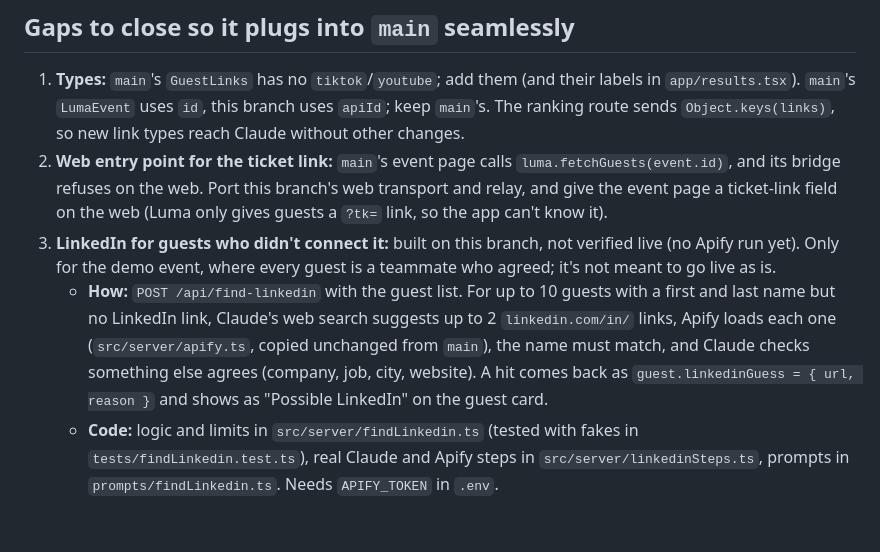
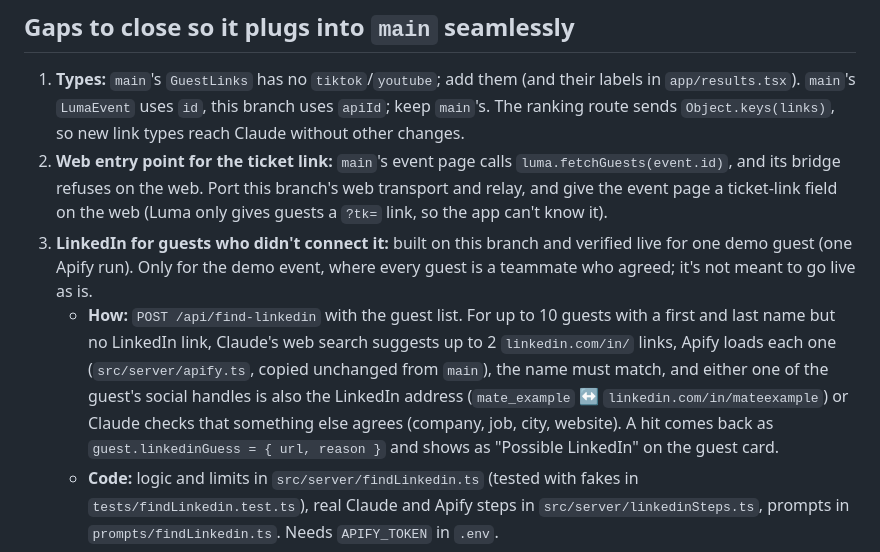
Before and after one commit to marcinzelent/claude-hackathon, a Markdown page: docs/luma-connection-handoff.md, the part around the change. Drawn GitHub-style; blank space fills up the shorter version.

Commit message:
Handoff note: LinkedIn finder is verified live and accepts handle matches
Co-Authored-By: Claude Fable 5.1 <noreply@anthropic.com>

```diff
--- a/docs/luma-connection-handoff.md
+++ b/docs/luma-connection-handoff.md
@@ -60,8 +60,8 @@ What `main` doesn't have yet, and this branch adds:
 ## Gaps to close so it plugs into `main` seamlessly
 1. **Types:** `main`'s `GuestLinks` has no `tiktok`/`youtube`; add them (and their labels in `app/results.tsx`). `main`'s `LumaEvent` uses `id`, this branch uses `apiId`; keep `main`'s. The ranking route sends `Object.keys(links)`, so new link types reach Claude without other changes.
 2. **Web entry point for the ticket link:** `main`'s event page calls `luma.fetchGuests(event.id)`, and its bridge refuses on the web. Port this branch's web transport and relay, and give the event page a ticket-link field on the web (Luma only gives guests a `?tk=` link, so the app can't know it).
-3. **LinkedIn for guests who didn't connect it:** built on this branch, not verified live (no Apify run yet). Only for the demo event, where every guest is a teammate who agreed; it's not meant to go live as is.
-   - **How:** `POST /api/find-linkedin` with the guest list. For up to 10 guests with a first and last name but no LinkedIn link, Claude's web search suggests up to 2 `linkedin.com/in/` links, Apify loads each one (`src/server/apify.ts`, copied unchanged from `main`), the name must match, and Claude checks something else agrees (company, job, city, website). A hit comes back as `guest.linkedinGuess = { url, reason }` and shows as "Possible LinkedIn" on the guest card.
+3. **LinkedIn for guests who didn't connect it:** built on this branch and verified live for one demo guest (one Apify run). Only for the demo event, where every guest is a teammate who agreed; it's not meant to go live as is.
+   - **How:** `POST /api/find-linkedin` with the guest list. For up to 10 guests with a first and last name but no LinkedIn link, Claude's web search suggests up to 2 `linkedin.com/in/` links, Apify loads each one (`src/server/apify.ts`, copied unchanged from `main`), the name must match, and either one of the guest's social handles is also the LinkedIn address (`mate_example` ↔ `linkedin.com/in/mateexample`) or Claude checks that something else agrees (company, job, city, website). A hit comes back as `guest.linkedinGuess = { url, reason }` and shows as "Possible LinkedIn" on the guest card.
    - **Code:** logic and limits in `src/server/findLinkedin.ts` (tested with fakes in `tests/findLinkedin.test.ts`), real Claude and Apify steps in `src/server/linkedinSteps.ts`, prompts in `prompts/findLinkedin.ts`. Needs `APIFY_TOKEN` in `.env`.
    - **Into the ranking on `main`:** the matched profile is already in Apify's one-hour cache, so `app/api/rank+api.ts` can add it to `linkedin[g.id]` the way it does for the team event (`fetchLinkedinProfile(g.linkedinGuess.url)`).
    - **Before it could go live:** a name search can still pick the wrong person, and looking up guests who only shared their name needs consent under GDPR. `main` deliberately doesn't do this for real events.
```
